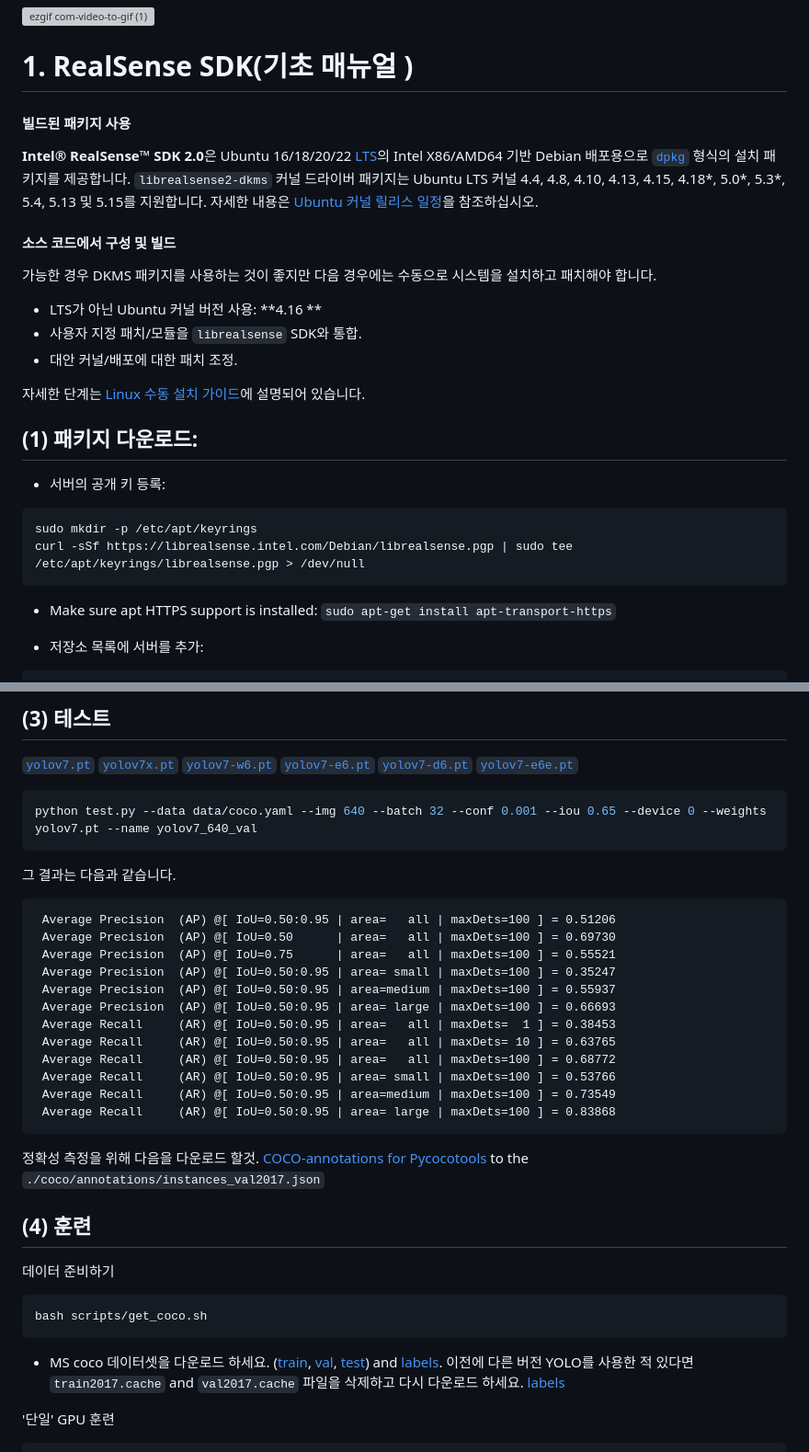
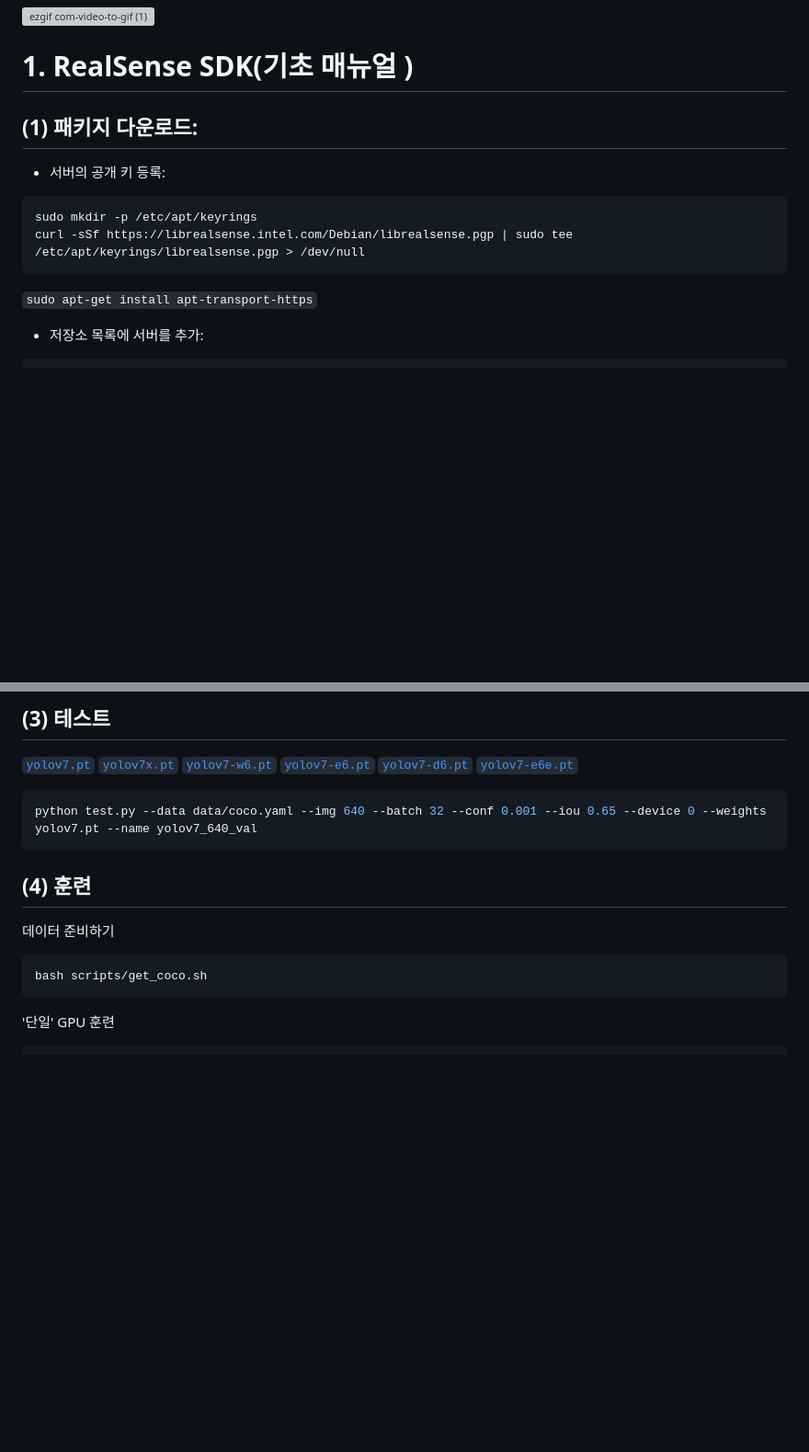
Before and after one commit to CrowWhale/ADDINEDU_Final_DeliveryRobot, a Markdown page: README.md, 2 parts joined by grey strips. Shown at 92% size. Rendered like a GitHub page; blank space fills up the shorter version; grey boxes are pictures that could not be loaded.

````diff
--- a/README.md
+++ b/README.md
@@ -50,16 +50,6 @@ python3 depth_el.py
 
 # 1. RealSense SDK(기초 매뉴얼 )
 
-#### 빌드된 패키지 사용
-**Intel® RealSense™ SDK 2.0**은 Ubuntu 16/18/20/22 [LTS](https://wiki.ubuntu.com/LTS)의 Intel X86/AMD64 기반 Debian 배포용으로 [`dpkg`](https://en.wikipedia.org/wiki/Dpkg) 형식의 설치 패키지를 제공합니다. `librealsense2-dkms` 커널 드라이버 패키지는 Ubuntu LTS 커널 4.4, 4.8, 4.10, 4.13, 4.15, 4.18*, 5.0*, 5.3*, 5.4, 5.13 및 5.15를 지원합니다. 자세한 내용은 [Ubuntu 커널 릴리스 일정](https://wiki.ubuntu.com/Kernel/Support)을 참조하십시오.
-
-#### 소스 코드에서 구성 및 빌드
-가능한 경우 DKMS 패키지를 사용하는 것이 좋지만 다음 경우에는 수동으로 시스템을 설치하고 패치해야 합니다.
- - LTS가 아닌 Ubuntu 커널 버전 사용: **4.16 **
- - 사용자 지정 패치/모듈을 `librealsense` SDK와 통합.
- - 대안 커널/배포에 대한 패치 조정.
-
-자세한 단계는 [Linux 수동 설치 가이드](./installation.md)에 설명되어 있습니다.
 
 ## (1) 패키지 다운로드:
 - 서버의 공개 키 등록:
@@ -68,7 +58,7 @@ sudo mkdir -p /etc/apt/keyrings
 curl -sSf https://librealsense.intel.com/Debian/librealsense.pgp | sudo tee /etc/apt/keyrings/librealsense.pgp > /dev/null
 ```
 
-- Make sure apt HTTPS support is installed: `sudo apt-get install apt-transport-https`
+`sudo apt-get install apt-transport-https`
 
 - 저장소 목록에 서버를 추가:
 ```
@@ -185,32 +171,12 @@ cd /yolov7
 python test.py --data data/coco.yaml --img 640 --batch 32 --conf 0.001 --iou 0.65 --device 0 --weights yolov7.pt --name yolov7_640_val
 ```
 
-그 결과는 다음과 같습니다.
-```
- Average Precision  (AP) @[ IoU=0.50:0.95 | area=   all | maxDets=100 ] = 0.51206
- Average Precision  (AP) @[ IoU=0.50      | area=   all | maxDets=100 ] = 0.69730
- Average Precision  (AP) @[ IoU=0.75      | area=   all | maxDets=100 ] = 0.55521
- Average Precision  (AP) @[ IoU=0.50:0.95 | area= small | maxDets=100 ] = 0.35247
- Average Precision  (AP) @[ IoU=0.50:0.95 | area=medium | maxDets=100 ] = 0.55937
- Average Precision  (AP) @[ IoU=0.50:0.95 | area= large | maxDets=100 ] = 0.66693
- Average Recall     (AR) @[ IoU=0.50:0.95 | area=   all | maxDets=  1 ] = 0.38453
- Average Recall     (AR) @[ IoU=0.50:0.95 | area=   all | maxDets= 10 ] = 0.63765
- Average Recall     (AR) @[ IoU=0.50:0.95 | area=   all | maxDets=100 ] = 0.68772
- Average Recall     (AR) @[ IoU=0.50:0.95 | area= small | maxDets=100 ] = 0.53766
- Average Recall     (AR) @[ IoU=0.50:0.95 | area=medium | maxDets=100 ] = 0.73549
- Average Recall     (AR) @[ IoU=0.50:0.95 | area= large | maxDets=100 ] = 0.83868
-```
-
-정확성 측정을 위해 다음을 다운로드 할것. [COCO-annotations for Pycocotools](http://images.cocodataset.org/annotations/annotations_trainval2017.zip) to the `./coco/annotations/instances_val2017.json`
-
 ## (4) 훈련
 
 데이터 준비하기
 ``` shell
 bash scripts/get_coco.sh
 ```
-
-* MS coco 데이터셋을 다운로드 하세요. ([train](http://images.cocodataset.org/zips/train2017.zip), [val](http://images.cocodataset.org/zips/val2017.zip), [test](http://images.cocodataset.org/zips/test2017.zip)) and [labels](https://github.com/WongKinYiu/yolov7/releases/download/v0.1/coco2017labels-segments.zip). 이전에 다른 버전 YOLO를 사용한 적 있다면 `train2017.cache` and `val2017.cache` 파일을 삭제하고 다시 다운로드 하세요.  [labels](https://github.com/WongKinYiu/yolov7/releases/download/v0.1/coco2017labels-segments.zip)
 
 '단일' GPU 훈련
 ``` shell
````
Also changed, not shown: other parts of README.md (+2 -6 lines).
